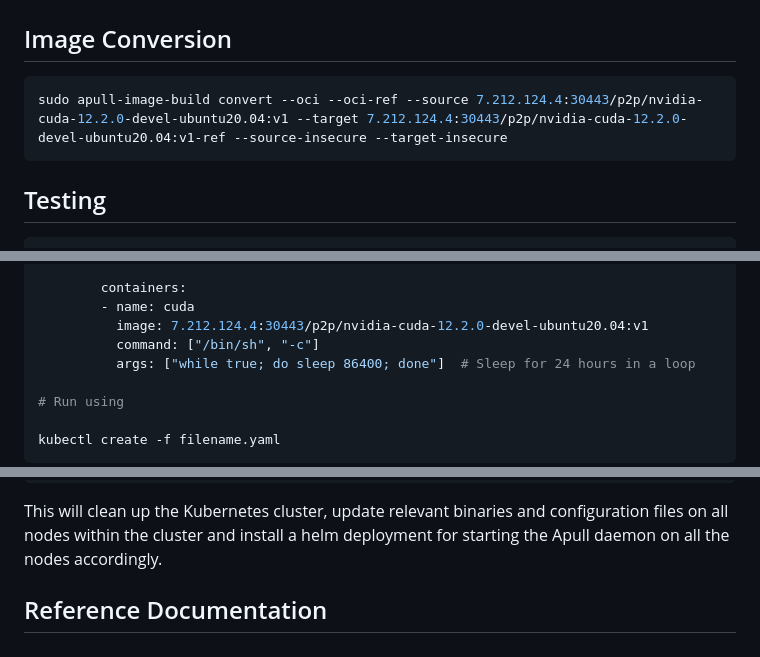
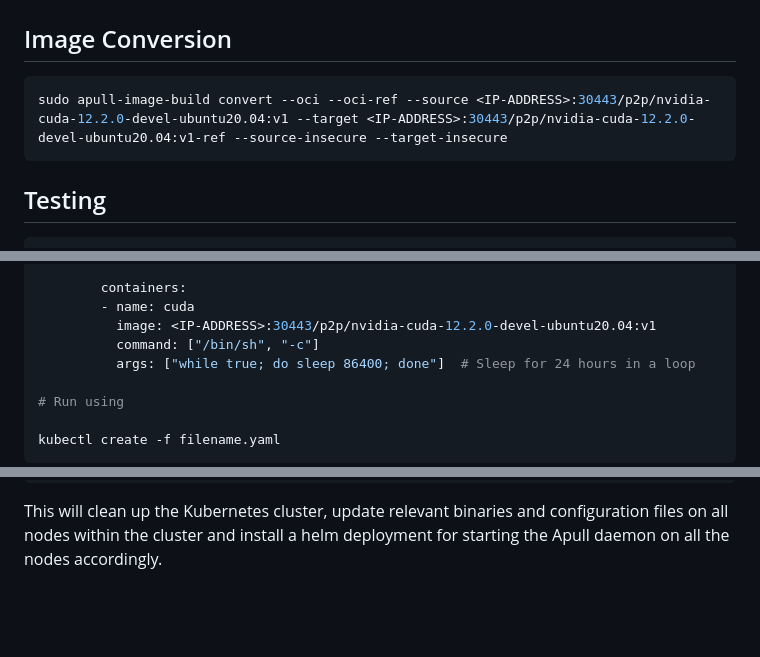
Before and after one commit to clyde-org/clyde, a Markdown page: docs/apull_guide.md, 3 parts joined by grey strips. Rendered like a GitHub page; blank space fills up the shorter version.

````diff
--- a/docs/apull_guide.md
+++ b/docs/apull_guide.md
@@ -95,7 +95,7 @@ sudo systemctl status apull-snapshotter
 ## Image Conversion
 
 ```bash
-sudo apull-image-build convert --oci --oci-ref --source 7.212.124.4:30443/p2p/nvidia-cuda-12.2.0-devel-ubuntu20.04:v1 --target 7.212.124.4:30443/p2p/nvidia-cuda-12.2.0-devel-ubuntu20.04:v1-ref --source-insecure --target-insecure
+sudo apull-image-build convert --oci --oci-ref --source <IP-ADDRESS>:30443/p2p/nvidia-cuda-12.2.0-devel-ubuntu20.04:v1 --target <IP-ADDRESS>:30443/p2p/nvidia-cuda-12.2.0-devel-ubuntu20.04:v1-ref --source-insecure --target-insecure
 ```
 
 ## Testing
@@ -125,7 +125,7 @@ sudo apull-image-build convert --oci --oci-ref --source 7.212.124.4:30443/p2p/nv
 
         containers:
         - name: cuda
-          image: 7.212.124.4:30443/p2p/nvidia-cuda-12.2.0-devel-ubuntu20.04:v1
+          image: <IP-ADDRESS>:30443/p2p/nvidia-cuda-12.2.0-devel-ubuntu20.04:v1
           command: ["/bin/sh", "-c"]
           args: ["while true; do sleep 86400; done"]  # Sleep for 24 hours in a loop
 
@@ -148,7 +148,3 @@ make all
 ```
 
 This will clean up the Kubernetes cluster, update relevant binaries and configuration files on all nodes within the cluster and install a helm deployment for starting the Apull daemon on all the nodes accordingly.
-
-
-
-## Reference Documentation
````
